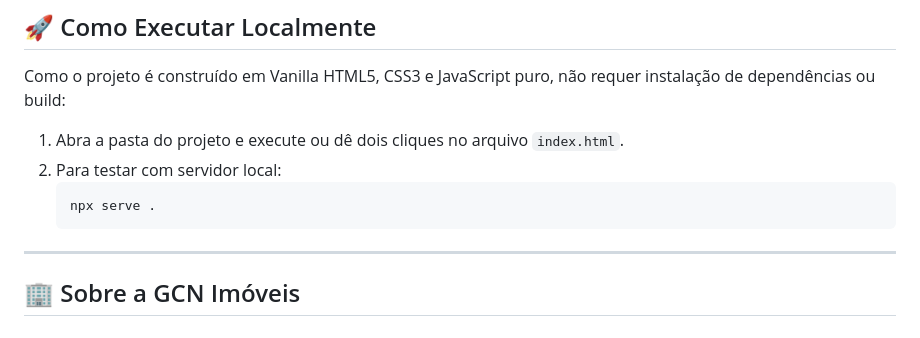
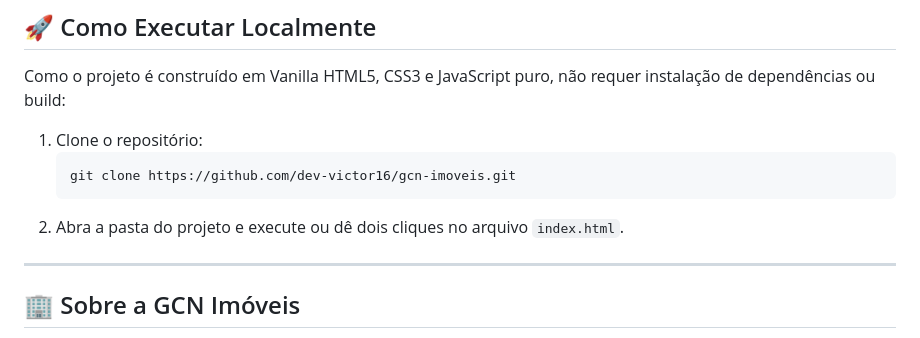
Before and after one commit to dev-victor16/gcn-imoveis, a Markdown page: README.md, the part around the change. Rendered like a GitHub page.

Commit message:
docs: atualiza instrucoes de clone com URL do repositorio

````diff
--- a/README.md
+++ b/README.md
@@ -44,11 +44,11 @@ Desenvolvido sob medida para proporcionar uma experiência visual sofisticada, f
 
 Como o projeto é construído em Vanilla HTML5, CSS3 e JavaScript puro, não requer instalação de dependências ou build:
 
-1. Abra a pasta do projeto e execute ou dê dois cliques no arquivo `index.html`.
-2. Para testar com servidor local:
+1. Clone o repositório:
    ```bash
-   npx serve .
+   git clone https://github.com/dev-victor16/gcn-imoveis.git
    ```
+2. Abra a pasta do projeto e execute ou dê dois cliques no arquivo `index.html`.
 
 ---
 
````
